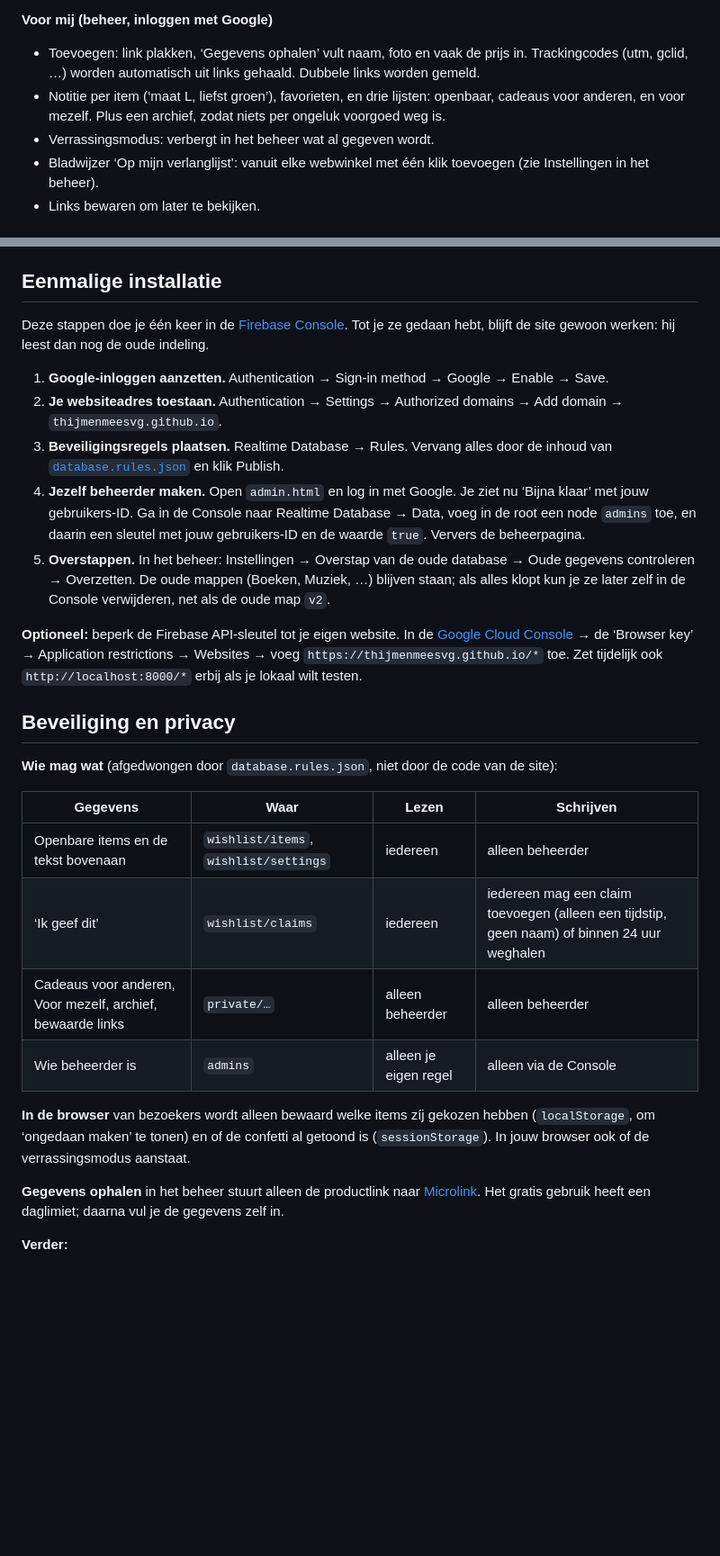
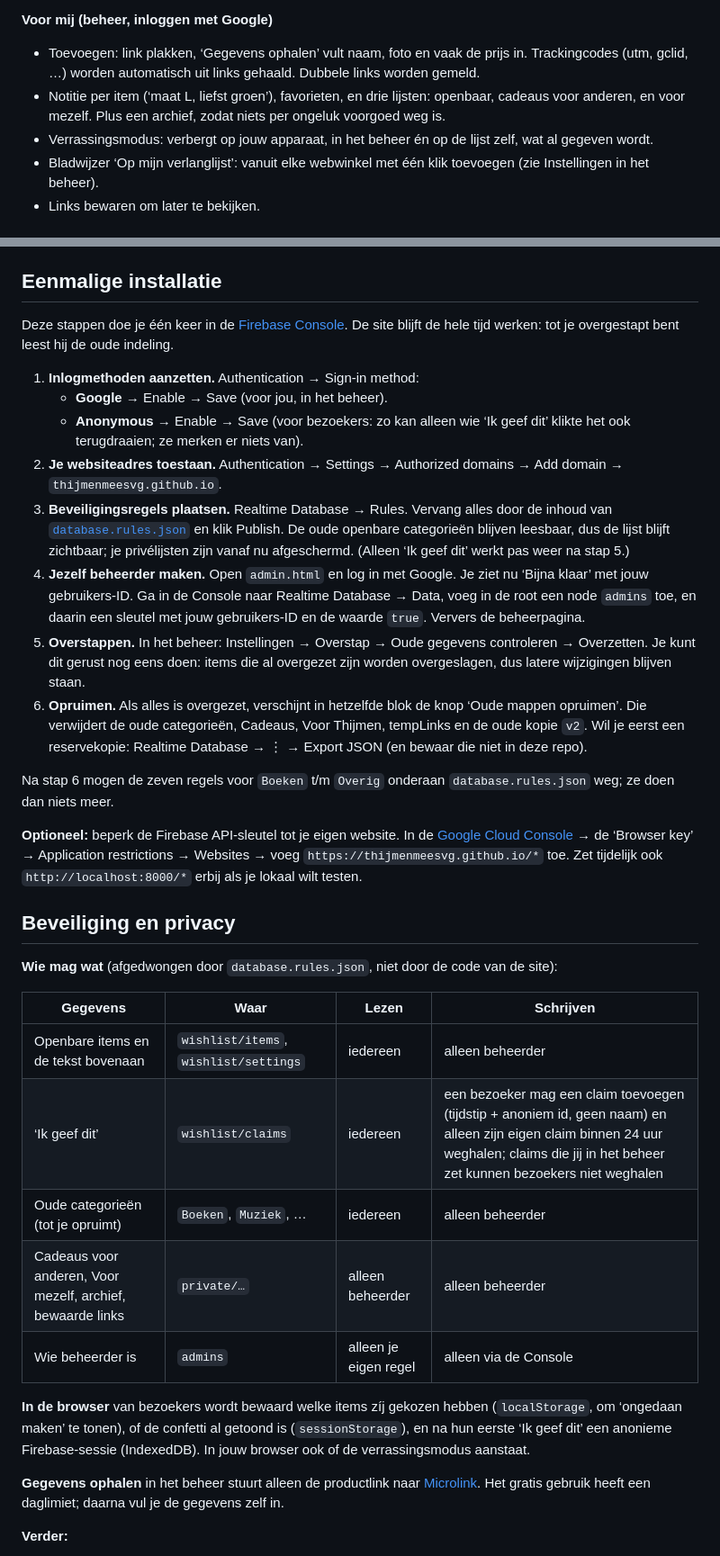
Before and after one commit to ThijmenMeesvg/Verlanglijst, a Markdown page: README.md, 2 parts joined by grey strips. Shown at 90% size. Rendered like a GitHub page; blank space fills up the shorter version.

Commit message:
Update setup steps: anonymous sign-in, no downtime, clean-up
Co-Authored-By: Claude Opus 5.5 <noreply@anthropic.com>
Claude-Session: https://claude.ai/code/session_01FTfvKveBcg4C5V6xpjPqY6

```diff
--- a/README.md
+++ b/README.md
@@ -18,7 +18,7 @@ Gewone HTML, CSS en JavaScript, zonder framework en zonder bouwstap. De gegevens
 **Voor mij (beheer, inloggen met Google)**
 - Toevoegen: link plakken, ‘Gegevens ophalen’ vult naam, foto en vaak de prijs in. Trackingcodes (utm, gclid, …) worden automatisch uit links gehaald. Dubbele links worden gemeld.
 - Notitie per item (‘maat L, liefst groen’), favorieten, en drie lijsten: openbaar, cadeaus voor anderen, en voor mezelf. Plus een archief, zodat niets per ongeluk voorgoed weg is.
-- Verrassingsmodus: verbergt in het beheer wat al gegeven wordt.
+- Verrassingsmodus: verbergt op jouw apparaat, in het beheer én op de lijst zelf, wat al gegeven wordt.
 - Bladwijzer ‘Op mijn verlanglijst’: vanuit elke webwinkel met één klik toevoegen (zie Instellingen in het beheer).
 - Links bewaren om later te bekijken.
 
@@ -65,13 +65,18 @@ De vorige versie van de site staat ongewijzigd op de branch [`v1-oud`](https://g
 
 ## Eenmalige installatie
 
-Deze stappen doe je één keer in de [Firebase Console](https://console.firebase.google.com/project/verlanglijst-12015). Tot je ze gedaan hebt, blijft de site gewoon werken: hij leest dan nog de oude indeling.
+Deze stappen doe je één keer in de [Firebase Console](https://console.firebase.google.com/project/verlanglijst-12015). De site blijft de hele tijd werken: tot je overgestapt bent leest hij de oude indeling.
 
-1. **Google-inloggen aanzetten.** Authentication → Sign-in method → Google → Enable → Save.
+1. **Inlogmethoden aanzetten.** Authentication → Sign-in method:
+   - **Google** → Enable → Save (voor jou, in het beheer).
+   - **Anonymous** → Enable → Save (voor bezoekers: zo kan alleen wie ‘Ik geef dit’ klikte het ook terugdraaien; ze merken er niets van).
 2. **Je websiteadres toestaan.** Authentication → Settings → Authorized domains → Add domain → `thijmenmeesvg.github.io`.
-3. **Beveiligingsregels plaatsen.** Realtime Database → Rules. Vervang alles door de inhoud van [`database.rules.json`](database.rules.json) en klik Publish.
+3. **Beveiligingsregels plaatsen.** Realtime Database → Rules. Vervang alles door de inhoud van [`database.rules.json`](database.rules.json) en klik Publish. De oude openbare categorieën blijven leesbaar, dus de lijst blijft zichtbaar; je privélijsten zijn vanaf nu afgeschermd. (Alleen ‘Ik geef dit’ werkt pas weer na stap 5.)
 4. **Jezelf beheerder maken.** Open `admin.html` en log in met Google. Je ziet nu ‘Bijna klaar’ met jouw gebruikers-ID. Ga in de Console naar Realtime Database → Data, voeg in de root een node `admins` toe, en daarin een sleutel met jouw gebruikers-ID en de waarde `true`. Ververs de beheerpagina.
-5. **Overstappen.** In het beheer: Instellingen → Overstap van de oude database → Oude gegevens controleren → Overzetten. De oude mappen (Boeken, Muziek, …) blijven staan; als alles klopt kun je ze later zelf in de Console verwijderen, net als de oude map `v2`.
+5. **Overstappen.** In het beheer: Instellingen → Overstap → Oude gegevens controleren → Overzetten. Je kunt dit gerust nog eens doen: items die al overgezet zijn worden overgeslagen, dus latere wijzigingen blijven staan.
+6. **Opruimen.** Als alles is overgezet, verschijnt in hetzelfde blok de knop ‘Oude mappen opruimen’. Die verwijdert de oude categorieën, Cadeaus, Voor Thijmen, tempLinks en de oude kopie `v2`. Wil je eerst een reservekopie: Realtime Database → ⋮ → Export JSON (en bewaar die niet in deze repo).
+
+Na stap 6 mogen de zeven regels voor `Boeken` t/m `Overig` onderaan `database.rules.json` weg; ze doen dan niets meer.
 
 **Optioneel:** beperk de Firebase API-sleutel tot je eigen website. In de [Google Cloud Console](https://console.cloud.google.com/apis/credentials?project=verlanglijst-12015) → de ‘Browser key’ → Application restrictions → Websites → voeg `https://thijmenmeesvg.github.io/*` toe. Zet tijdelijk ook `http://localhost:8000/*` erbij als je lokaal wilt testen.
 
@@ -82,11 +87,12 @@ Deze stappen doe je één keer in de [Firebase Console](https://console.firebase
 | Gegevens | Waar | Lezen | Schrijven |
 |---|---|---|---|
 | Openbare items en de tekst bovenaan | `wishlist/items`, `wishlist/settings` | iedereen | alleen beheerder |
-| ‘Ik geef dit’ | `wishlist/claims` | iedereen | iedereen mag een claim toevoegen (alleen een tijdstip, geen naam) of binnen 24 uur weghalen |
+| ‘Ik geef dit’ | `wishlist/claims` | iedereen | een bezoeker mag een claim toevoegen (tijdstip + anoniem id, geen naam) en alleen zijn eigen claim binnen 24 uur weghalen; claims die jij in het beheer zet kunnen bezoekers niet weghalen |
+| Oude categorieën (tot je opruimt) | `Boeken`, `Muziek`, … | iedereen | alleen beheerder |
 | Cadeaus voor anderen, Voor mezelf, archief, bewaarde links | `private/…` | alleen beheerder | alleen beheerder |
 | Wie beheerder is | `admins` | alleen je eigen regel | alleen via de Console |
 
-**In de browser** van bezoekers wordt alleen bewaard welke items zíj gekozen hebben (`localStorage`, om ‘ongedaan maken’ te tonen) en of de confetti al getoond is (`sessionStorage`). In jouw browser ook of de verrassingsmodus aanstaat.
+**In de browser** van bezoekers wordt bewaard welke items zíj gekozen hebben (`localStorage`, om ‘ongedaan maken’ te tonen), of de confetti al getoond is (`sessionStorage`), en na hun eerste ‘Ik geef dit’ een anonieme Firebase-sessie (IndexedDB). In jouw browser ook of de verrassingsmodus aanstaat.
 
 **Gegevens ophalen** in het beheer stuurt alleen de productlink naar [Microlink](https://microlink.io). Het gratis gebruik heeft een daglimiet; daarna vul je de gegevens zelf in.
 
```
